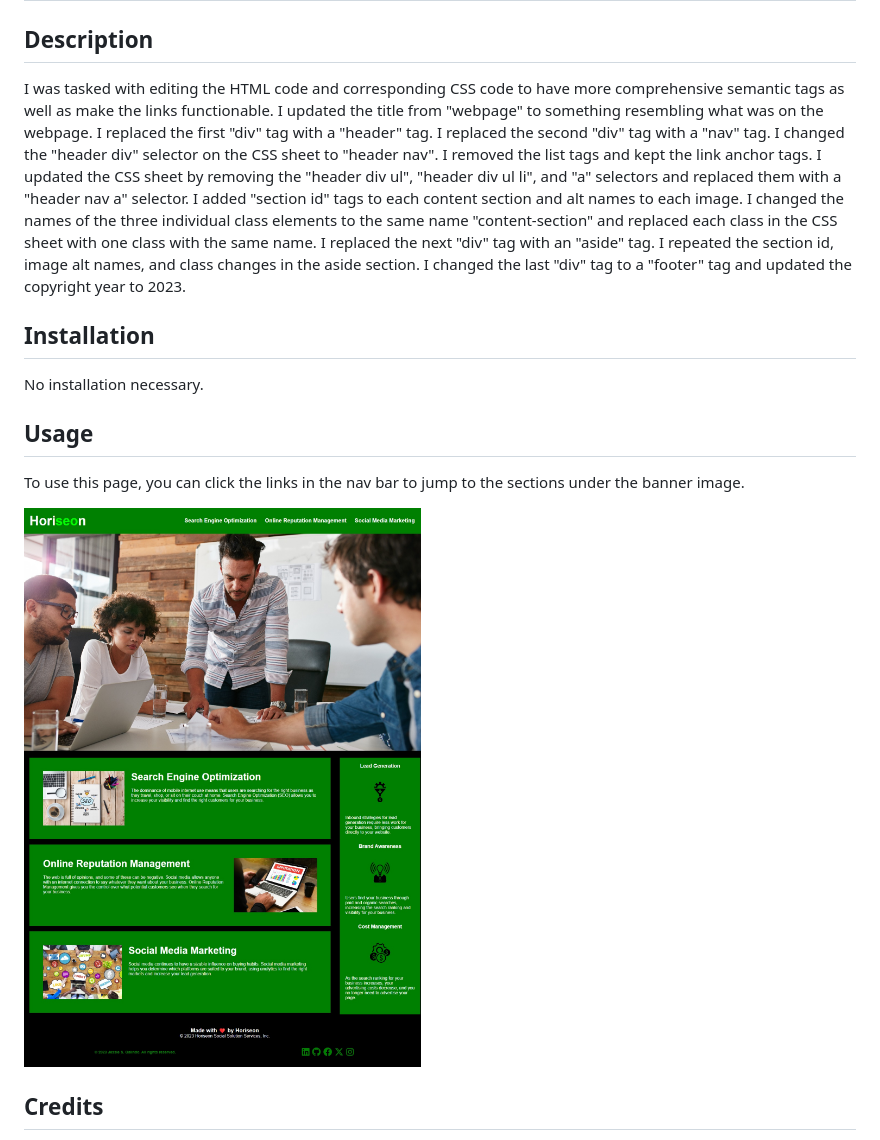
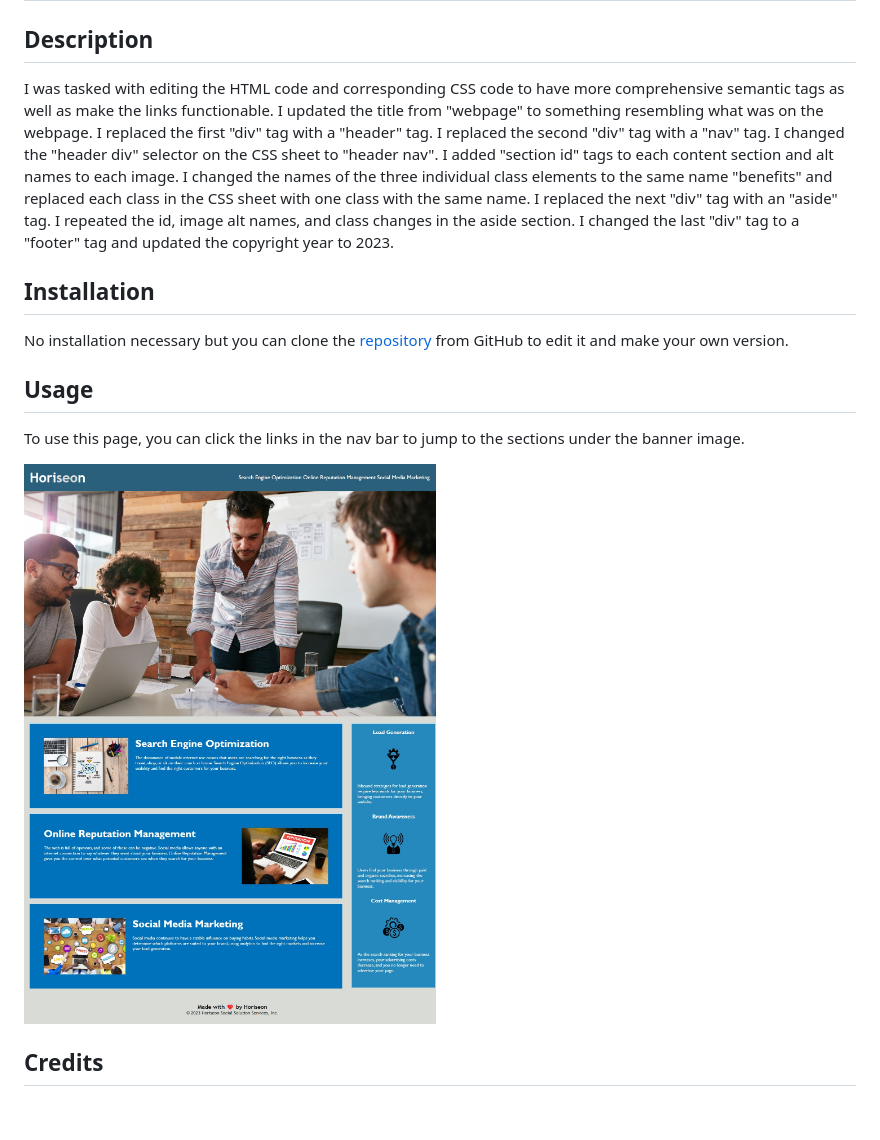
Before and after one commit to MrMessyFace/01-homework, a Markdown page: README.md, the part around the change. GitHub-like rendering; pictures changed too: assets/images/code-refactor.jpg; blank space fills up the shorter version.

```diff
--- a/README.md
+++ b/README.md
@@ -2,11 +2,11 @@
 
 ## Description
 
-I was tasked with editing the HTML code and corresponding CSS code to have more comprehensive semantic tags as well as make the links functionable. I updated the title from "webpage" to something resembling what was on the webpage. I replaced the first "div" tag with a "header" tag. I replaced the second "div" tag with a "nav" tag. I changed the "header div" selector on the CSS sheet to "header nav". I removed the list tags and kept the link anchor tags. I updated the CSS sheet by removing the "header div ul", "header div ul li", and "a" selectors and replaced them with a "header nav a" selector. I added "section id" tags to each content section and alt names to each image. I changed the names of the three individual class elements to the same name "content-section" and replaced each class in the CSS sheet with one class with the same name. I replaced the next "div" tag with an "aside" tag. I repeated the section id, image alt names, and class changes in the aside section. I changed the last "div" tag to a "footer" tag and updated the copyright year to 2023.
+I was tasked with editing the HTML code and corresponding CSS code to have more comprehensive semantic tags as well as make the links functionable. I updated the title from "webpage" to something resembling what was on the webpage. I replaced the first "div" tag with a "header" tag. I replaced the second "div" tag with a "nav" tag. I changed the "header div" selector on the CSS sheet to "header nav". I added "section id" tags to each content section and alt names to each image. I changed the names of the three individual class elements to the same name "benefits" and replaced each class in the CSS sheet with one class with the same name. I replaced the next "div" tag with an "aside" tag. I repeated the id, image alt names, and class changes in the aside section. I changed the last "div" tag to a "footer" tag and updated the copyright year to 2023.
 
 ## Installation
 
-No installation necessary.
+No installation necessary but you can clone the [repository](https://github.com/MrMessyFace/code-refactor) from GitHub to edit it and make your own version.
 
 ## Usage
 
```
Also changed, not shown: 2 other files.
